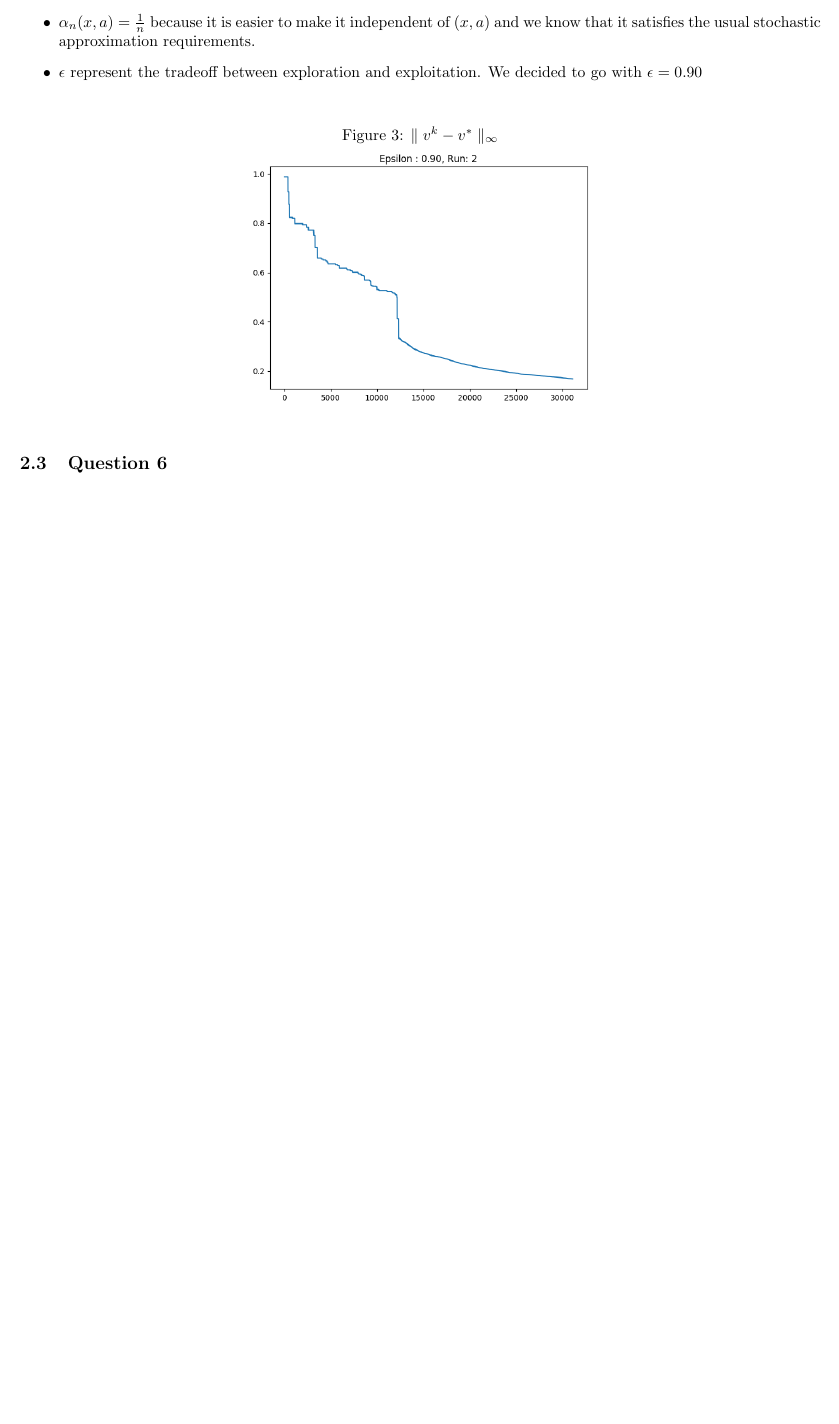
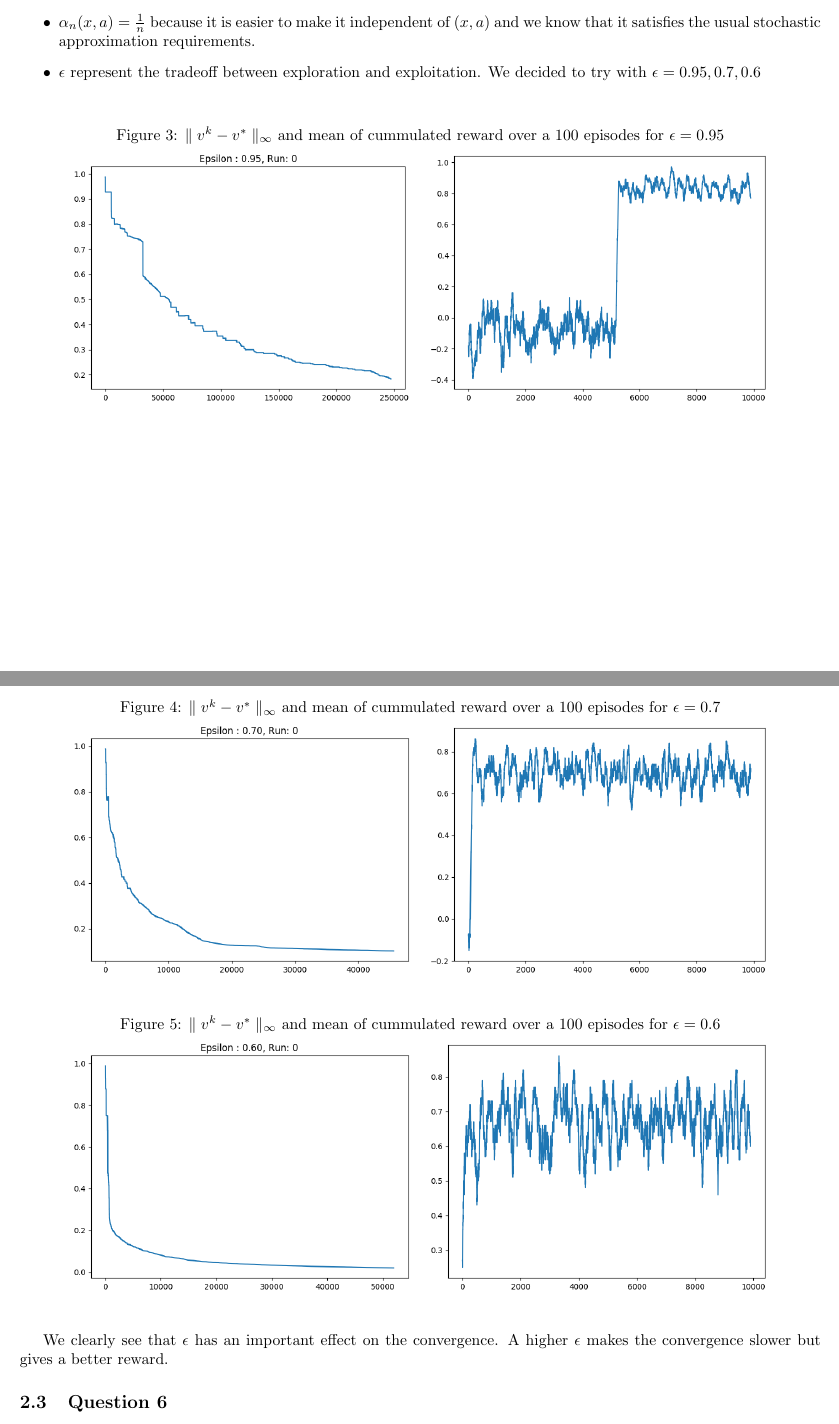
Before and after one commit to raphaelavalos/reinforcementlearning, a LaTeX problem sheet (HW1/report.tex): part of page 2 of 2 before the commit and two parts of pages 2 and 3 of 3 after it, the two joined at a grey line, cut so that both start at the same text, the shorter picture padded with empty space. Compiled offline with pdfLaTeX.

Commit message:
Submit version

```diff
--- a/HW1/report.tex
+++ b/HW1/report.tex
@@ -62,20 +62,34 @@ might be expensive.
 \caption{$ J_n - J^{\pi} $}
 \includegraphics[scale=.35]{q4.png}
 \end{figure}
-
 \subsection{Question 5}
 The parameters choosed for the \textit{Q learning algorithm} are the following.
 \begin{itemize}
 \item $\gamma = 0.95$
 \item $\alpha_n(x,a) = \frac{1}{n}$ because it is easier to make it independent of $(x,a)$ and we know that it satisfies the usual stochastic approximation
 requirements.
-\item $\epsilon$ represent the tradeoff between exploration and exploitation. We decided to go with $\epsilon = 0.90$
+\item $\epsilon$ represent the tradeoff between exploration and exploitation. We decided to try with $\epsilon = 0.95, 0.7, 0.6$
 \end{itemize}
 \begin{figure}[h]
 \centering
-\caption{$\parallel v^k - v^* \parallel_{\infty}$}
-\includegraphics[scale=.35]{q5.png}
+\caption{$\parallel v^k - v^* \parallel_{\infty}$ and mean of cummulated reward over a 100 episodes for $\epsilon=0.95$}
+\includegraphics[scale=.35]{q5_v.png}
+\includegraphics[scale=.35]{q5_r.png}
 \end{figure}
+\begin{figure}[h]
+\centering
+\caption{$\parallel v^k - v^* \parallel_{\infty}$ and mean of cummulated reward over a 100 episodes for $\epsilon=0.7$}
+\includegraphics[scale=.35]{q5_v_7.png}
+\includegraphics[scale=.35]{q5_r_7.png}
+\end{figure}
+\begin{figure}
+\centering
+\caption{$\parallel v^k - v^* \parallel_{\infty}$ and mean of cummulated reward over a 100 episodes for $\epsilon=0.6$}
+\includegraphics[scale=.35]{q5_v_6.png}
+\includegraphics[scale=.35]{q5_r_6.png}
+\end{figure}
+\newpage
+We clearly see that $\epsilon$ has an important effect on the convergence. A higher $\epsilon$ makes the convergence slower but gives a better reward.
 \subsection{Question 6}
 The optimal policy of a MDP is not affected by the the change of the initial distribution if all the states are still visited an infinit number of time.
 \end{document}
```
Also changed, not shown: HW1/q5_r.png (added), HW1/q5_r_6.png (added), HW1/q5_r_7.png (added), HW1/q5_v.png (added), HW1/q5_v_6.png (added), HW1/q5_v_7.png (added), HW1/report.pdf, 3 other files.
